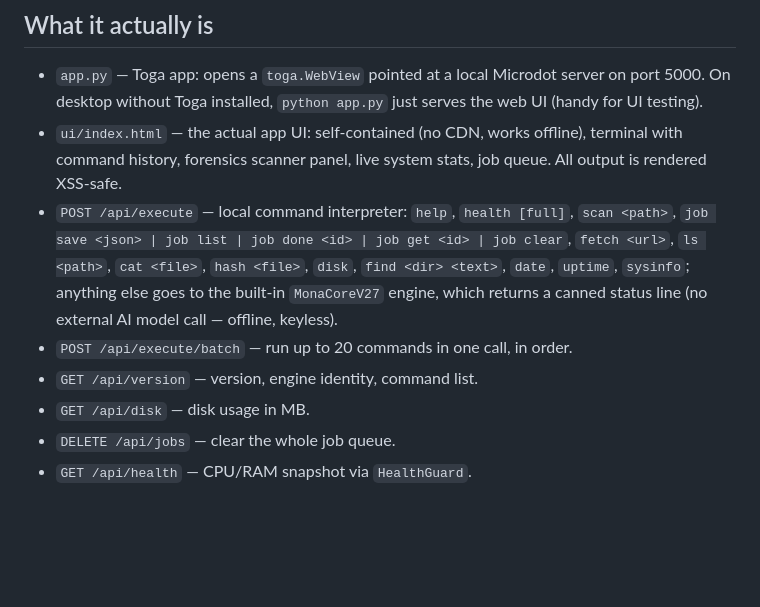
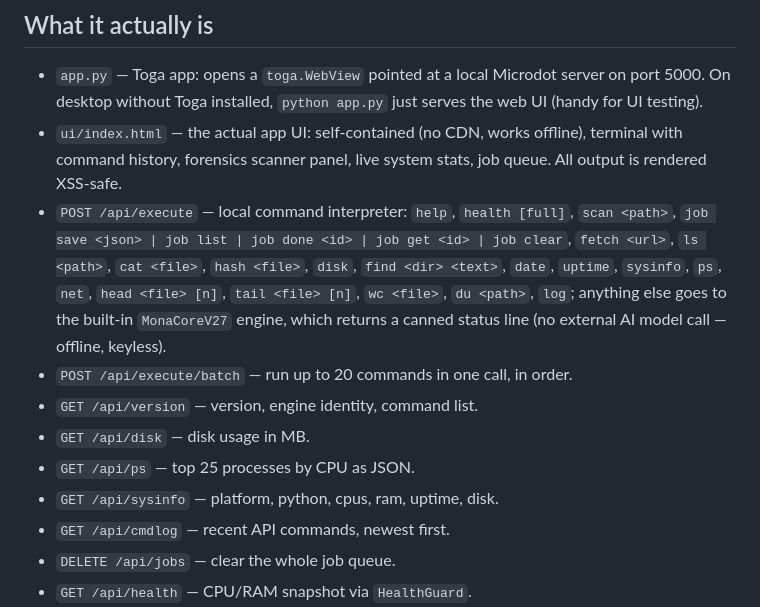
Before and after one commit to jaykk99/monico-android, a Markdown page: README.md, the part around the change. GitHub-like rendering; blank space fills up the shorter version.

Commit message:
README: document new commands and endpoints (ps/net/head/tail/wc/du/log, /api/ps, /api/sysinfo, /api/cmdlog)

```diff
--- a/README.md
+++ b/README.md
@@ -16,11 +16,15 @@ local web server (Microdot) serving a tabbed terminal UI
 - `POST /api/execute` — local command interpreter:
   `help`, `health [full]`, `scan <path>`, `job save <json> | job list | job done <id> | job get <id> | job clear`,
   `fetch <url>`, `ls <path>`, `cat <file>`, `hash <file>`, `disk`, `find <dir> <text>`,
-  `date`, `uptime`, `sysinfo`; anything else goes to the built-in `MonaCoreV27` engine,
+  `date`, `uptime`, `sysinfo`, `ps`, `net`, `head <file> [n]`, `tail <file> [n]`,
+  `wc <file>`, `du <path>`, `log`; anything else goes to the built-in `MonaCoreV27` engine,
   which returns a canned status line (no external AI model call — offline, keyless).
 - `POST /api/execute/batch` — run up to 20 commands in one call, in order.
 - `GET /api/version` — version, engine identity, command list.
 - `GET /api/disk` — disk usage in MB.
+- `GET /api/ps` — top 25 processes by CPU as JSON.
+- `GET /api/sysinfo` — platform, python, cpus, ram, uptime, disk.
+- `GET /api/cmdlog` — recent API commands, newest first.
 - `DELETE /api/jobs` — clear the whole job queue.
 - `GET /api/health` — CPU/RAM snapshot via `HealthGuard`.
 - `POST /api/scan` — bounded forensic SHA-256 scan of a directory
```
